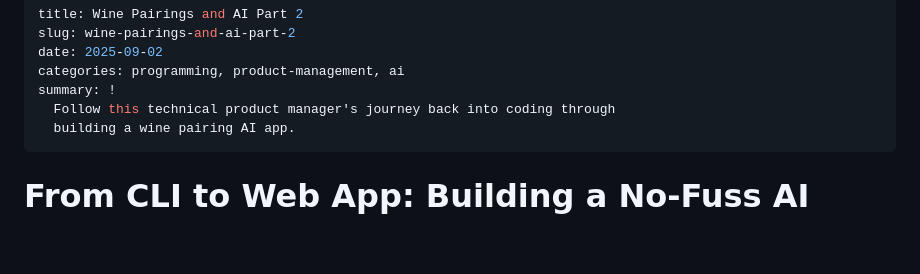
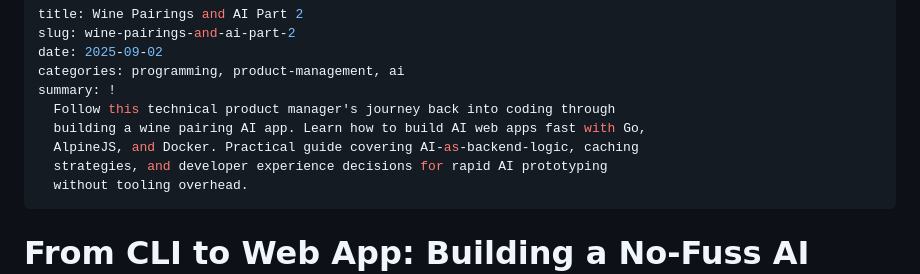
Before and after one commit to TheDahv/dahvsite, a Markdown page: src/posts/wine-pairing-and-ai-part-2.md, the part around the change. Drawn GitHub-style; blank space fills up the shorter version.

Commit message:
Add meta description summary for AI Part 2

```diff
--- a/src/posts/wine-pairing-and-ai-part-2.md
+++ b/src/posts/wine-pairing-and-ai-part-2.md
@@ -5,7 +5,10 @@ date: 2025-09-02
 categories: programming, product-management, ai
 summary: !
   Follow this technical product manager's journey back into coding through
-  building a wine pairing AI app.
+  building a wine pairing AI app. Learn how to build AI web apps fast with Go,
+  AlpineJS, and Docker. Practical guide covering AI-as-backend-logic, caching
+  strategies, and developer experience decisions for rapid AI prototyping
+  without tooling overhead.
 ---
 
 # From CLI to Web App: Building a No-Fuss AI Prototype Stack
```
